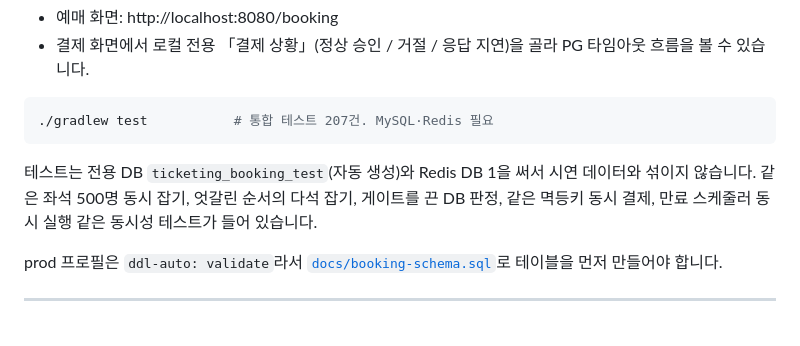
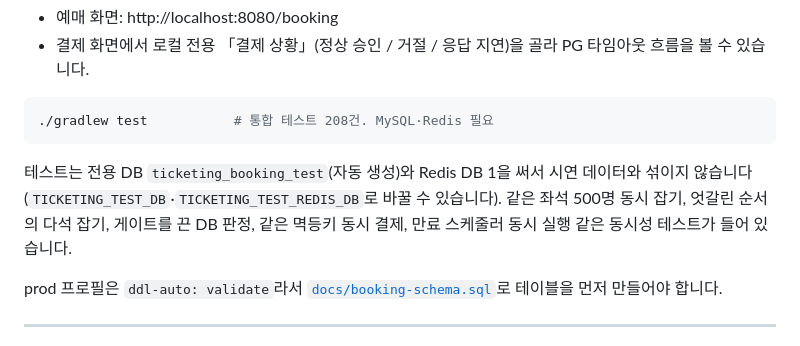
Before and after one commit to AnTaeho/ticketing-system, a Markdown page: README.md, the part around the change. GitHub-like rendering.

Commit message:
docs: 규약과 README를 리팩터링 결과에 맞췄다 — 트랜잭션 선언 위치, 결제 생성 시각의 DB 시계, 테스트 DB 환경 변수, 게이트 해제 키를 알려 주는 곳이 바뀌어서

````diff
--- a/README.md
+++ b/README.md
@@ -101,10 +101,10 @@ cp src/main/resources/application-local.yml.example src/main/resources/applicati
 - 결제 화면에서 로컬 전용 「결제 상황」(정상 승인 / 거절 / 응답 지연)을 골라 PG 타임아웃 흐름을 볼 수 있습니다.
 
 ```bash
-./gradlew test           # 통합 테스트 207건. MySQL·Redis 필요
+./gradlew test           # 통합 테스트 208건. MySQL·Redis 필요
 ```
 
-테스트는 전용 DB `ticketing_booking_test`(자동 생성)와 Redis DB 1을 써서 시연 데이터와 섞이지 않습니다. 같은 좌석 500명 동시 잡기, 엇갈린 순서의 다석 잡기, 게이트를 끈 DB 판정, 같은 멱등키 동시 결제, 만료 스케줄러 동시 실행 같은 동시성 테스트가 들어 있습니다.
+테스트는 전용 DB `ticketing_booking_test`(자동 생성)와 Redis DB 1을 써서 시연 데이터와 섞이지 않습니다(`TICKETING_TEST_DB`·`TICKETING_TEST_REDIS_DB`로 바꿀 수 있습니다). 같은 좌석 500명 동시 잡기, 엇갈린 순서의 다석 잡기, 게이트를 끈 DB 판정, 같은 멱등키 동시 결제, 만료 스케줄러 동시 실행 같은 동시성 테스트가 들어 있습니다.
 
 prod 프로필은 `ddl-auto: validate`라서 [`docs/booking-schema.sql`](docs/booking-schema.sql)로 테이블을 먼저 만들어야 합니다.
 
````
Also changed, not shown: docs/CONVENTIONS.md (+10 -8 lines).
